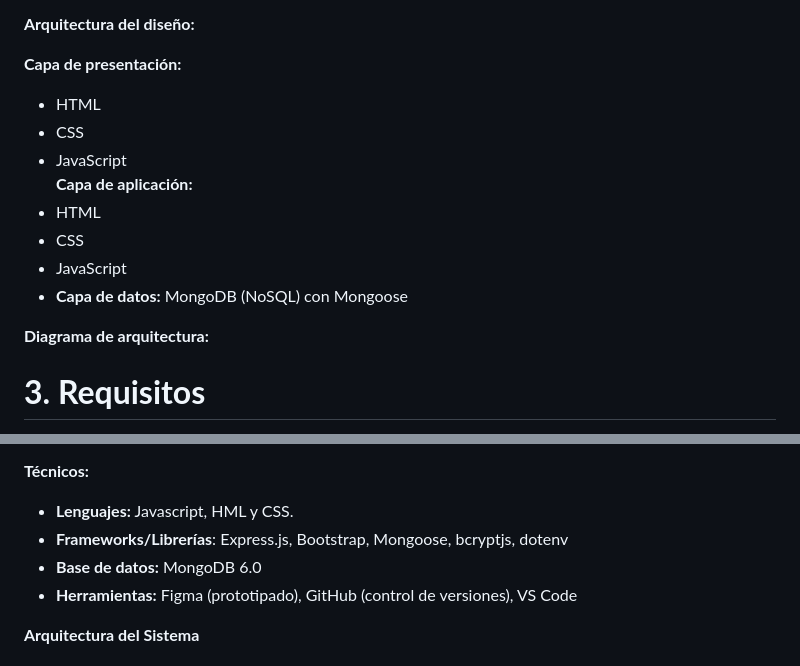
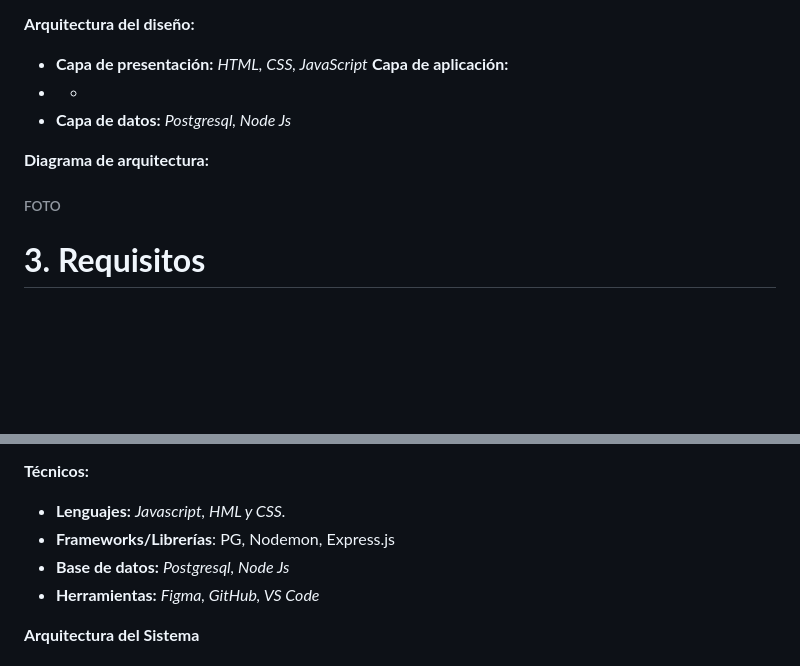
Before and after one commit to J4dysIG/Proyecto-NovaHardware, a Markdown page: README.md, 2 parts joined by grey strips. Drawn GitHub-style; blank space fills up the shorter version.

Commit message:
Update README.md
FALTAN FOTOS

```diff
--- a/README.md
+++ b/README.md
@@ -43,17 +43,15 @@
 
 **Arquitectura del diseño:**
 
-**Capa de presentación:**
-* HTML
-* CSS
-* JavaScript
+* **Capa de presentación:**
+*HTML, CSS, JavaScript*
 **Capa de aplicación:**
-* HTML
-* CSS
-* JavaScript
-* **Capa de datos:** MongoDB (NoSQL) con Mongoose
+* *
+* **Capa de datos:**
+*Postgresql, Node Js*
 
 **Diagrama de arquitectura:**
+###### FOTO
 
 # **3. Requisitos**
 **Funcionales:**
@@ -83,10 +81,10 @@
 
 **Técnicos:**
 
-* **Lenguajes:**  Javascript, HML y CSS.
-* **Frameworks/Librerías**: Express.js, Bootstrap, Mongoose, bcryptjs, dotenv
-* **Base de datos:** MongoDB 6.0
-* **Herramientas:** Figma (prototipado), GitHub (control de versiones), VS Code
+* **Lenguajes:**  *Javascript, HML y CSS.*
+* **Frameworks/Librerías**: PG, Nodemon, Express.js
+* **Base de datos:** *Postgresql, Node Js*
+* **Herramientas:** *Figma, GitHub, VS Code*
 
 
 **Arquitectura del Sistema**
```
